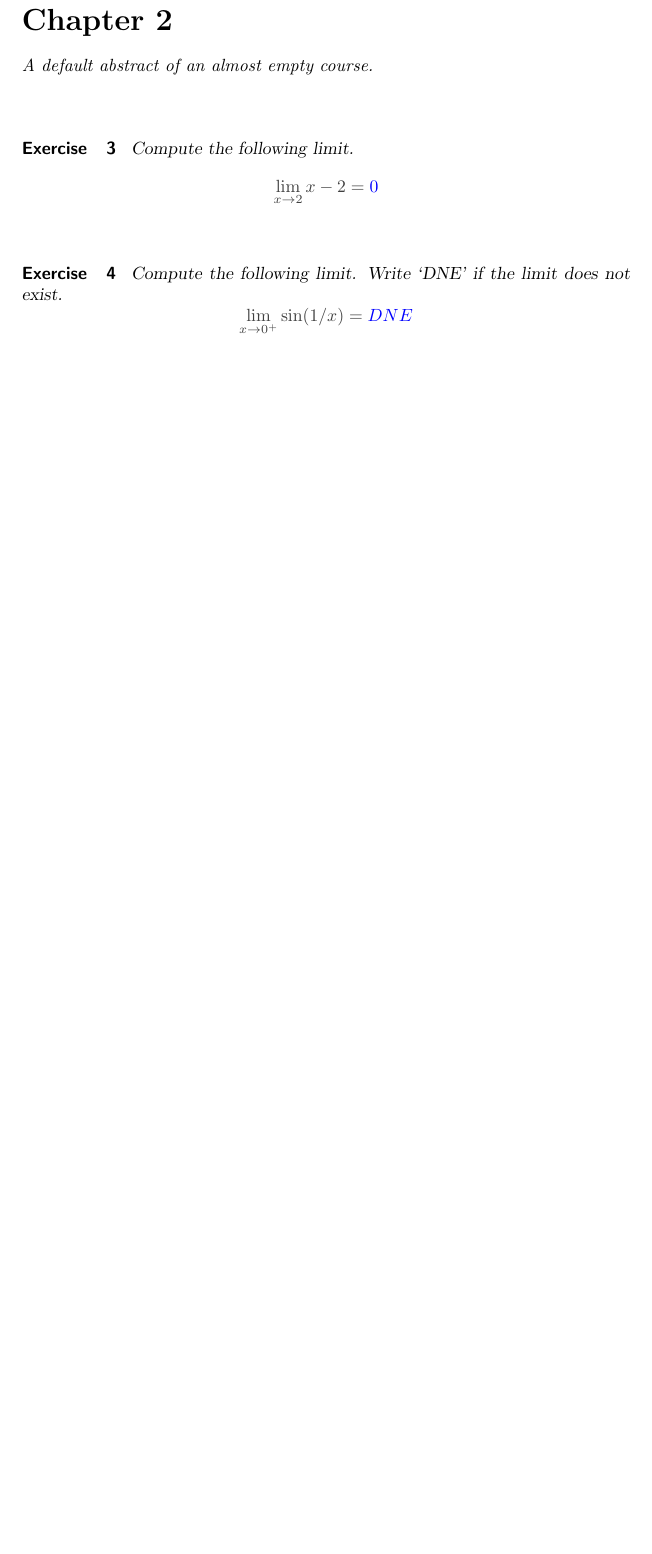
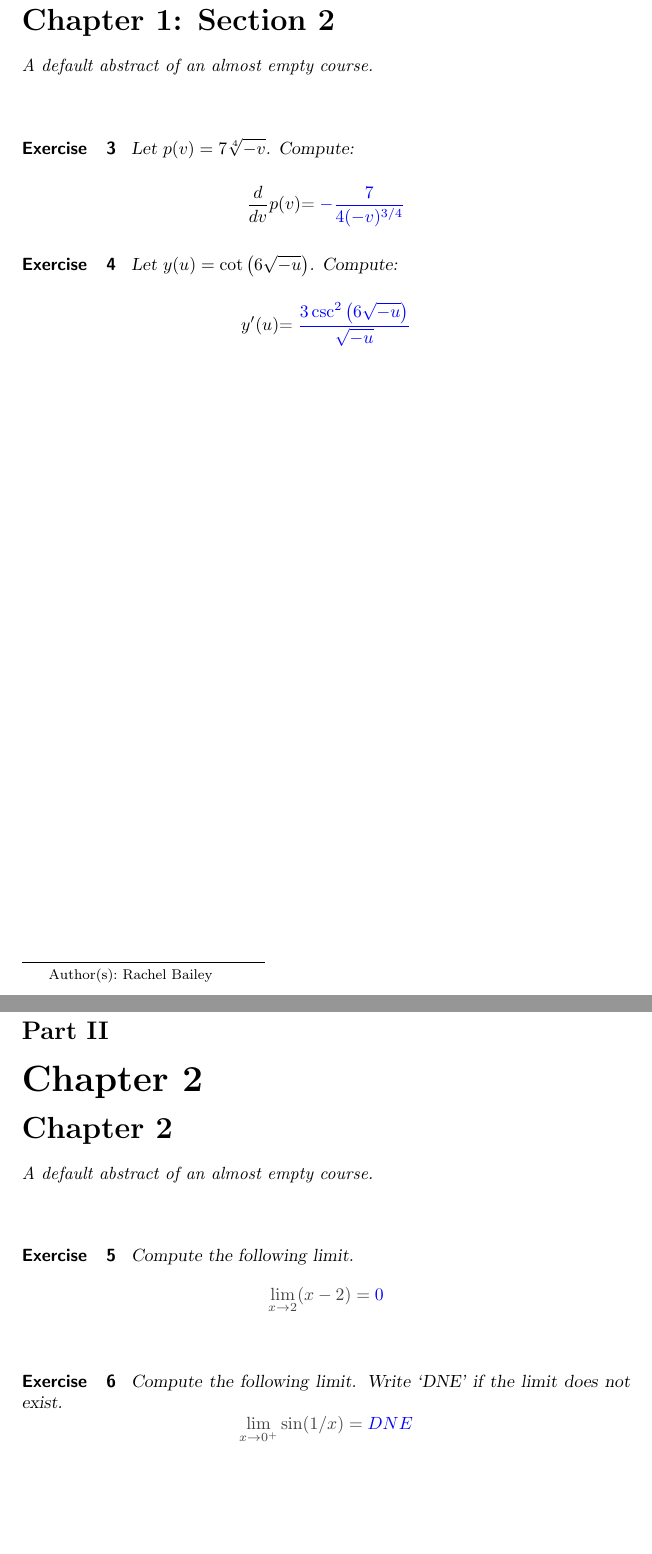
Before and after one commit to RachelBailey3/ximeraOverleafExercises, a LaTeX problem sheet (listOfExercises.tex, which reads calc1exercises/chp1.2.tex): part of page 4 of 7 before the commit and two parts of pages 4 and 5 of 8 after it, the two joined at a grey line, cut so that both start at the same text, the shorter picture padded with empty space. Compiled offline with pdfLaTeX; a LaTeX package or settings file that is missing is left out.

Commit message:
Updates from Overleaf

```diff
--- /dev/null
+++ b/calc1exercises/chp1.2.tex
@@ -0,0 +1,30 @@
+\documentclass{ximera}
+
+\title{Chapter 1: Section 2}
+\author{Rachel Bailey}
+
+\begin{document}
+\begin{abstract}
+    A default abstract of an almost empty course.
+\end{abstract}
+\maketitle
+
+
+\begin{exercise}
+Let $p(v) = 7 \sqrt[4]{-v}$. Compute:
+
+\[
+\frac{d}{dv}p(v)
+\begin{prompt}=\answer{-\frac{7}{4 (-v)^{3/4}}}\end{prompt}
+\]
+\end{exercise}
+
+\begin{exercise}
+Let $y(u) = \cot \left(6 \sqrt{-u}\right)$. Compute:
+
+\[
+y'(u)
+\begin{prompt}=\answer{\frac{3 \csc ^2\left(6 \sqrt{-u}\right)}{\sqrt{-u}}}\end{prompt}
+\]
+\end{exercise}
+\end{document}
--- a/listOfExercises.tex
+++ b/listOfExercises.tex
@@ -14,0 +15 @@
+\part{Chapter 2}
```
Also changed, not shown: calc1exercises/chp2.1.tex (renamed from calc1exercises/chp2.tex, +1 -1 lines), calc1exercises/chp1.1.tex (renamed from calc1exercises/chp1.tex), calc1exercises/chp3.1.tex (renamed from calc1exercises/chp3.tex), listOfExercises.tex (11 more changed lines).
